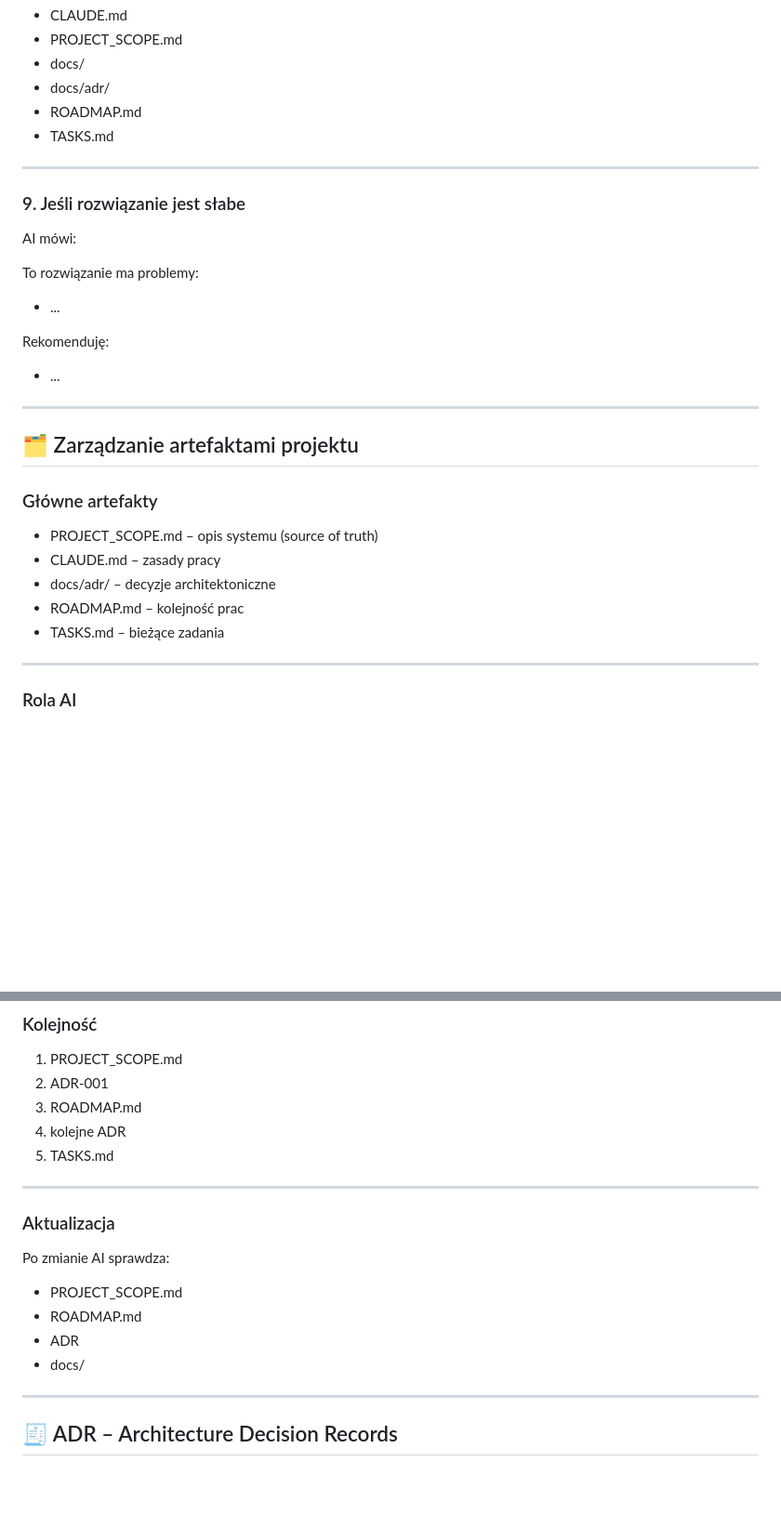
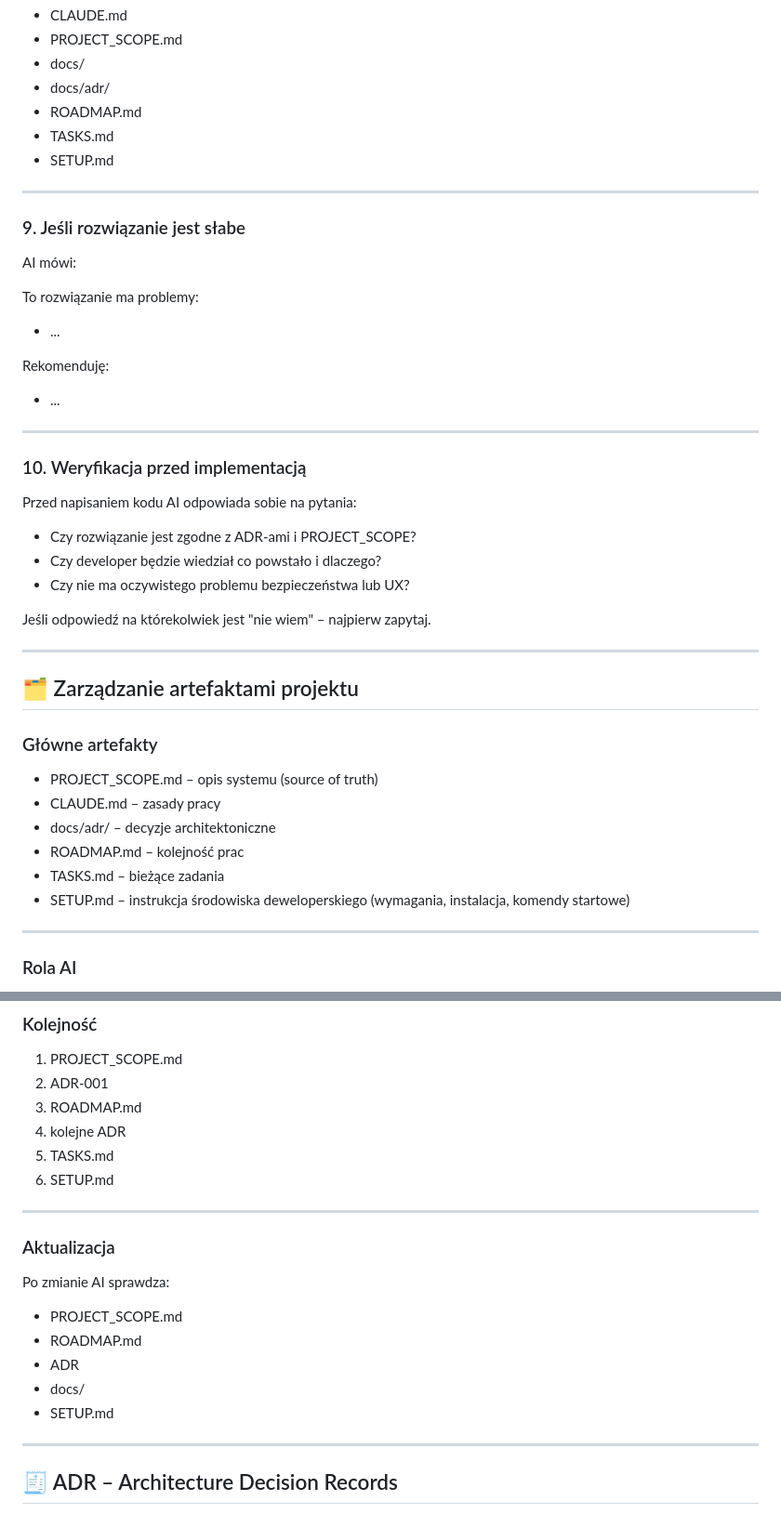
Before and after one commit to dev76bitpl/tai, a Markdown page: CLAUDE.md, 2 parts joined by grey strips. Shown at 93% size. Rendered like a GitHub page; blank space fills up the shorter version.

Commit message:
chore: - add SETUP.md

```diff
--- a/CLAUDE.md
+++ b/CLAUDE.md
@@ -94,6 +94,7 @@ Zawsze sprawdza:
 - docs/adr/
 - ROADMAP.md
 - TASKS.md
+- SETUP.md
 
 ---
 
@@ -102,10 +103,24 @@ Zawsze sprawdza:
 AI mówi:
 
 To rozwiązanie ma problemy:
+
 - ...
 
 Rekomenduję:
+
 - ...
+
+---
+
+### 10. Weryfikacja przed implementacją
+
+Przed napisaniem kodu AI odpowiada sobie na pytania:
+
+- Czy rozwiązanie jest zgodne z ADR-ami i PROJECT_SCOPE?
+- Czy developer będzie wiedział co powstało i dlaczego?
+- Czy nie ma oczywistego problemu bezpieczeństwa lub UX?
+
+Jeśli odpowiedź na którekolwiek jest "nie wiem" – najpierw zapytaj.
 
 ---
 
@@ -118,6 +133,7 @@ Rekomenduję:
 - docs/adr/ – decyzje architektoniczne
 - ROADMAP.md – kolejność prac
 - TASKS.md – bieżące zadania
+- SETUP.md – instrukcja środowiska deweloperskiego (wymagania, instalacja, komendy startowe)
 
 ---
 
@@ -139,6 +155,7 @@ AI:
 3. ROADMAP.md
 4. kolejne ADR
 5. TASKS.md
+6. SETUP.md
 
 ---
 
@@ -150,6 +167,7 @@ Po zmianie AI sprawdza:
 - ROADMAP.md
 - ADR
 - docs/
+- SETUP.md
 
 ---
 
```
